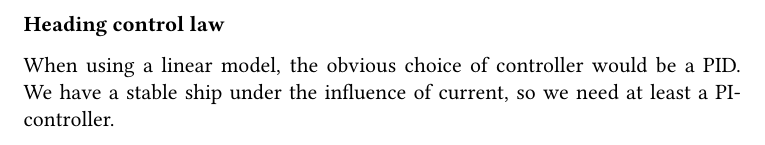
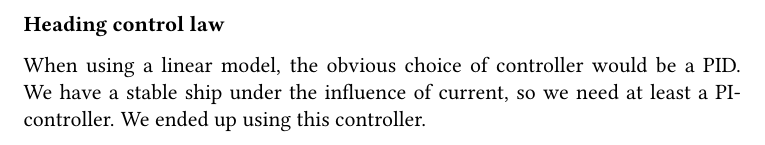
Before and after one commit to erikliland/TTK4190, a LaTeX problem sheet (LaTex/assignment3.tex, which reads LaTex/task1_1.tex): part of page 8 of 15, cut so that both start at the same text. Compiled offline with pdfLaTeX.

Commit message:
Minor changes

```diff
--- a/LaTex/task1_1.tex
+++ b/LaTex/task1_1.tex
@@ -95,4 +95,4 @@ Both first order models where not able to follow the overshoot and oscillations
 \end{equation}
 
 \subsubsection*{Heading control law}
-When using a linear model, the obvious choice of controller would be a PID. We have a stable ship under the influence of current, so we need at least a PI-controller.
+When using a linear model, the obvious choice of controller would be a PID. We have a stable ship under the influence of current, so we need at least a PI-controller. We ended up using this controller.
```
Also changed, not shown: 2 other files.
